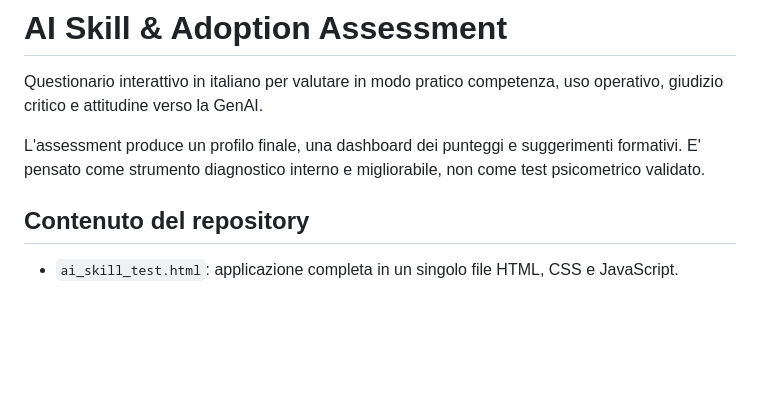
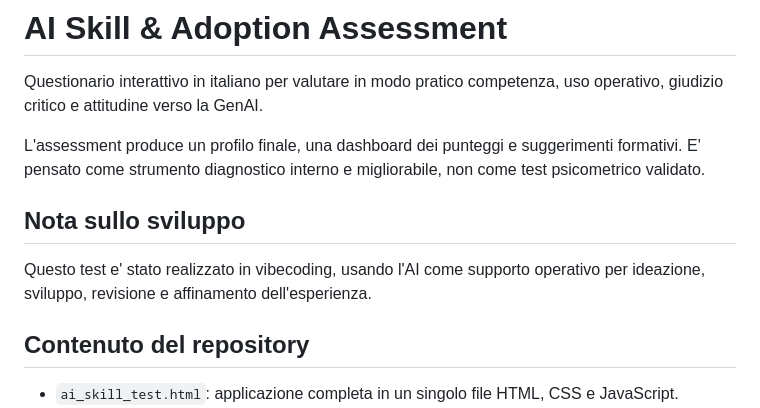
Before and after one commit to gloutchov/AIskillTest, a Markdown page: README.md, the part around the change. Drawn GitHub-style; blank space fills up the shorter version.

Commit message:
Document vibecoding development

```diff
--- a/README.md
+++ b/README.md
@@ -3,6 +3,10 @@
 Questionario interattivo in italiano per valutare in modo pratico competenza, uso operativo, giudizio critico e attitudine verso la GenAI.
 
 L'assessment produce un profilo finale, una dashboard dei punteggi e suggerimenti formativi. E' pensato come strumento diagnostico interno e migliorabile, non come test psicometrico validato.
+
+## Nota sullo sviluppo
+
+Questo test e' stato realizzato in vibecoding, usando l'AI come supporto operativo per ideazione, sviluppo, revisione e affinamento dell'esperienza.
 
 ## Contenuto del repository
 
```
